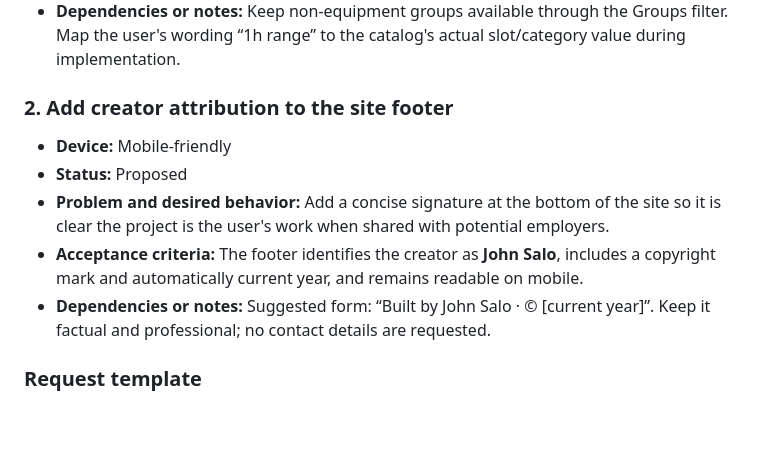
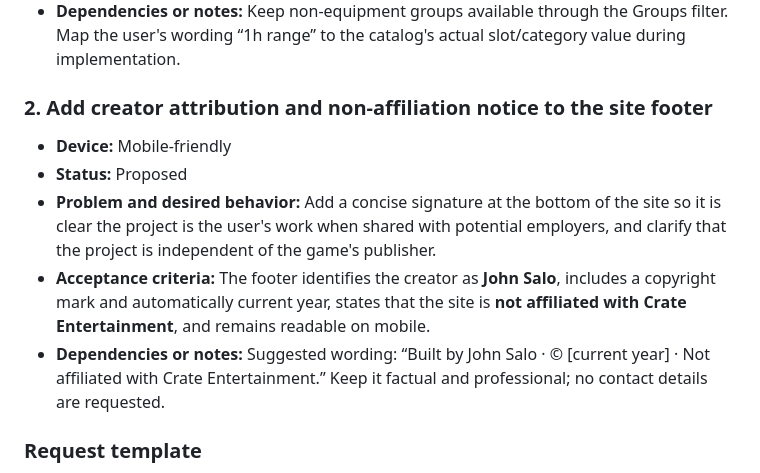
Before and after one commit to jawsalo/game-lab, a Markdown page: docs/FEATURE-BACKLOG.md, the part around the change. GitHub-like rendering; blank space fills up the shorter version.

Commit message:
docs: add publisher non-affiliation notice request

```diff
--- a/docs/FEATURE-BACKLOG.md
+++ b/docs/FEATURE-BACKLOG.md
@@ -18,13 +18,13 @@ This backlog captures feature requests as the user provides their requirements.
 - **Acceptance criteria:** Users can combine Equipment, Rarity, and Slot filters. For example, selecting **Equipment**, **Rare**, and **1H Ranged** shows only equipment matching all three selections.
 - **Dependencies or notes:** Keep non-equipment groups available through the Groups filter. Map the user's wording “1h range” to the catalog's actual slot/category value during implementation.
 
-### 2. Add creator attribution to the site footer
+### 2. Add creator attribution and non-affiliation notice to the site footer
 
 - **Device:** Mobile-friendly
 - **Status:** Proposed
-- **Problem and desired behavior:** Add a concise signature at the bottom of the site so it is clear the project is the user's work when shared with potential employers.
-- **Acceptance criteria:** The footer identifies the creator as **John Salo**, includes a copyright mark and automatically current year, and remains readable on mobile.
-- **Dependencies or notes:** Suggested form: “Built by John Salo · © [current year]”. Keep it factual and professional; no contact details are requested.
+- **Problem and desired behavior:** Add a concise signature at the bottom of the site so it is clear the project is the user's work when shared with potential employers, and clarify that the project is independent of the game's publisher.
+- **Acceptance criteria:** The footer identifies the creator as **John Salo**, includes a copyright mark and automatically current year, states that the site is **not affiliated with Crate Entertainment**, and remains readable on mobile.
+- **Dependencies or notes:** Suggested wording: “Built by John Salo · © [current year] · Not affiliated with Crate Entertainment.” Keep it factual and professional; no contact details are requested.
 
 ### Request template
 
```
